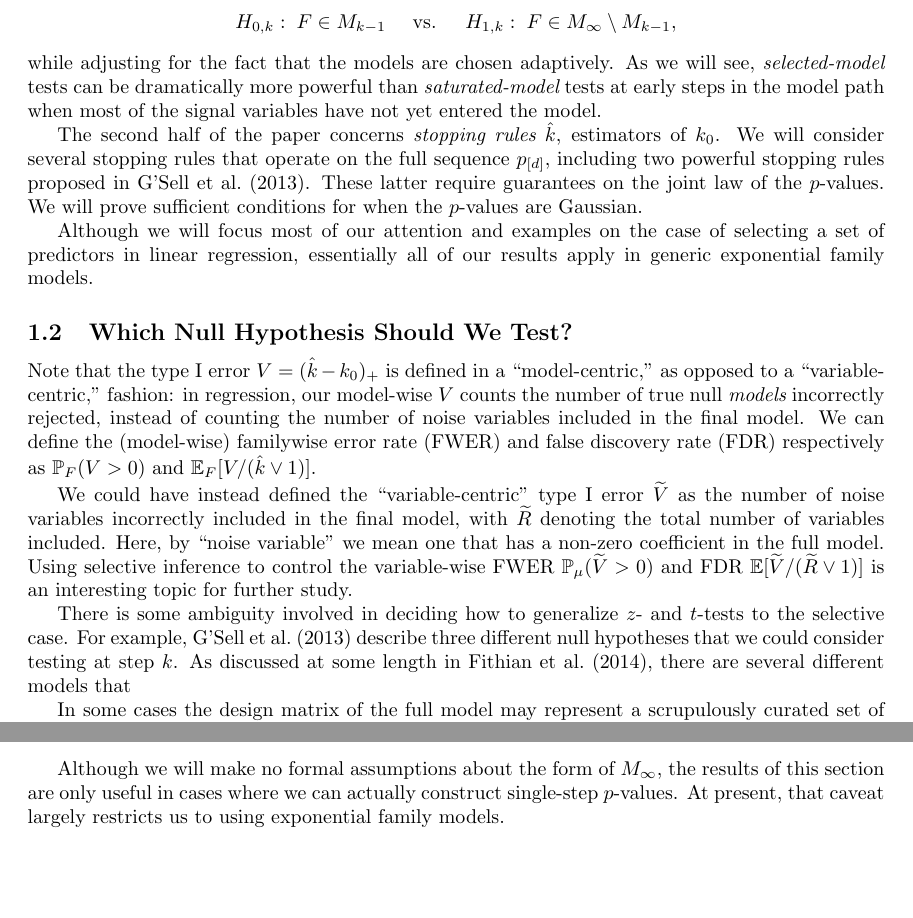
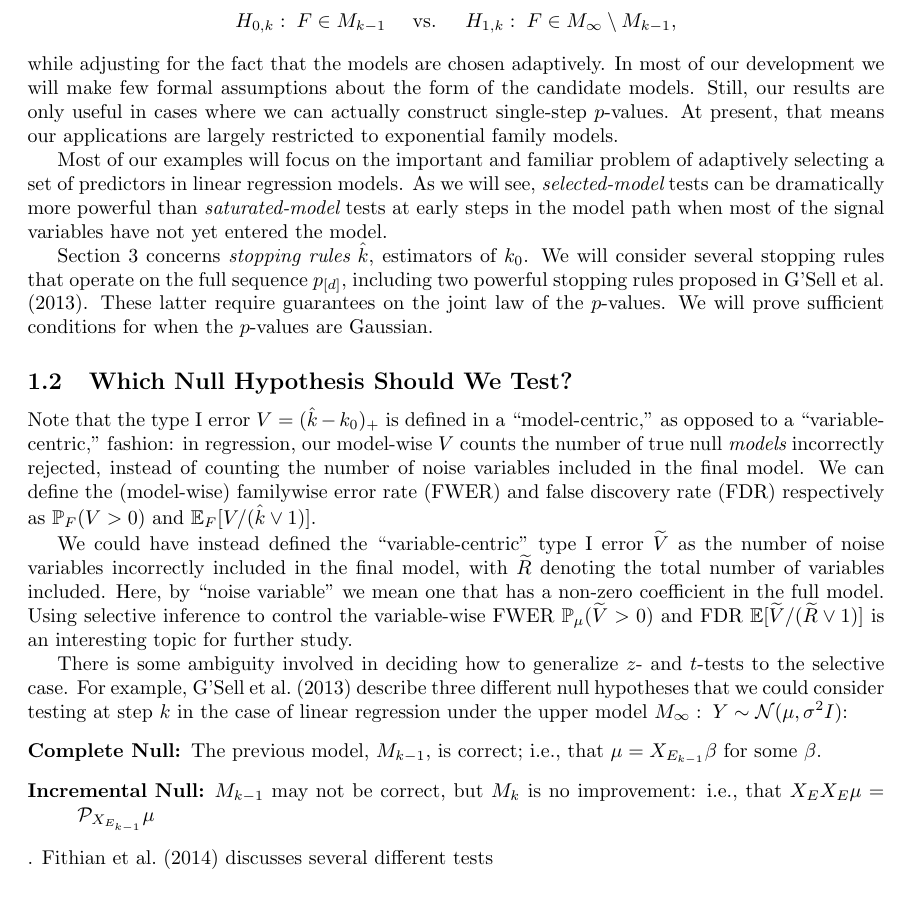
Before and after one commit to wfithian/sequential-selection, a LaTeX paper (paper.tex): two parts of pages 2 and 10 of 15 before the commit and part of page 2 of 15 after it, the two joined at a grey line, cut so that both start at the same text, the shorter picture padded with empty space. Compiled offline with pdfLaTeX.

Commit message:
tinkering on paper

```diff
--- a/paper.tex
+++ b/paper.tex
@@ -128,20 +128,24 @@ We will consider two related problems. First, we will consider the problem of ob
 H_{0,k}:\; F\in M_{k-1}\quad \text{ vs. } \quad
 H_{1,k}:\; F\in M_\infty\setminus M_{k-1},
 \]
-while adjusting for the fact that the models are chosen adaptively. As we will see, {\em selected-model} tests can be dramatically more powerful than {\em saturated-model} tests at early steps in the model path when most of the signal variables have not yet entered the model.
+while adjusting for the fact that the models are chosen adaptively. In most of our development we will make few formal assumptions about the form of the candidate models. Still, our results are only useful in cases where we can actually construct single-step $p$-values. At present, that means our applications are largely restricted to exponential family models.
 
-The second half of the paper concerns {\em stopping rules} $\hk$, estimators of $k_0$. We will consider several stopping rules that operate on the full sequence $p_{[d]}$, including two powerful stopping rules proposed in \citet{gsell2013sequential}. These latter require guarantees on the joint law of the $p$-values. We will prove sufficient conditions for when the $p$-values are Gaussian.
+Most of our examples will focus on the important and familiar problem of adaptively selecting a set of predictors in linear regression models. As we will see, {\em selected-model} tests can be dramatically more powerful than {\em saturated-model} tests at early steps in the model path when most of the signal variables have not yet entered the model.
 
-Although we will focus most of our attention and examples on the case of selecting a set of predictors in linear regression, essentially all of our results apply in generic exponential family models.
+Section~\ref{sec:sequential} concerns {\em stopping rules} $\hk$, estimators of $k_0$. We will consider several stopping rules that operate on the full sequence $p_{[d]}$, including two powerful stopping rules proposed in \citet{gsell2013sequential}. These latter require guarantees on the joint law of the $p$-values. We will prove sufficient conditions for when the $p$-values are Gaussian.
 
 \subsection{Which Null Hypothesis Should We Test?}
-
 
 Note that the type I error $V=(\hk-k_0)_+$ is defined in a ``model-centric,'' as opposed to a ``variable-centric,'' fashion: in regression, our model-wise $V$ counts the number of true null {\em models} incorrectly rejected, instead of counting the number of noise variables included in the final model. We can define the (model-wise) familywise error rate (FWER) and false discovery rate (FDR) respectively as $\P_F(V >0)$ and $\E_F[V/(\hk \vee 1)]$.
 
 We could have instead defined the ``variable-centric'' type I error $\tV$ as the number of noise variables incorrectly included in the final model, with $\tR$ denoting the total number of variables included. Here, by ``noise variable'' we mean one that has a non-zero coefficient in the full model. Using selective inference to control the variable-wise FWER $\P_\mu(\tV>0)$ and FDR $\E[\tV / (\tR \vee 1)]$ is an interesting topic for further study.
 
-There is some ambiguity involved in deciding how to generalize $z$- and $t$-tests to the selective case. For example, \citet{gsell2013sequential} describe three different null hypotheses that we could consider testing at step $k$. As discussed at some length in \citet{fithian2014optimal}, there are several different models that
+There is some ambiguity involved in deciding how to generalize $z$- and $t$-tests to the selective case. For example, \citet{gsell2013sequential} describe three different null hypotheses that we could consider testing at step $k$ in the case of linear regression under the upper model $M_\infty:\; Y\sim \cN(\mu, \sigma^2 I)$:
+\begin{description}
+\item[Complete Null:] The previous model, $M_{k-1}$, is correct; i.e., that $\mu = X_{E_{k-1}}\beta$ for some $\beta$.
+\item[Incremental Null:] $M_{k-1}$ may not be correct, but $M_k$ is no improvement: i.e., that $X_EX_E\mu = \proj_{X_{E_{k-1}}}\mu$
+\end{description}
+. \citet{fithian2014optimal} discusses several different tests
 
 In some cases the design matrix of the full model may represent a  scrupulously curated set of features, and the analysts may know in advance that inferences with respect to the full model are of major scientific interest. For example, the scientist may believe, due to theoretical considerations, that a nonzero coefficient of $X_1$ after controlling for $X_2,\ldots,X_p$ would be evidence for a causal effect of $X_1$ on the response.
 
@@ -483,7 +487,6 @@ It will be useful to introduce the following notation:
       \mathrm{ otherwise.}\end{matrix}\right.
   \]
 \end{model}
-Although we will make no formal assumptions about the form of $M_\infty$, the results of this section are only useful in cases where we can actually construct single-step $p$-values. At present, that caveat  largely restricts us to using exponential family models.
 
 In Model~\ref{mod:genSparse}, the {\em forward stepwise} algorithm proceeds as follows: we first set $E_0(Y)$ arbitrarily, then at step $k=1,\ldots,d$, we define
 \begin{align}\label{eq:forwardDef_start}
```
Also changed, not shown: paper.tex (8 more changed lines).
